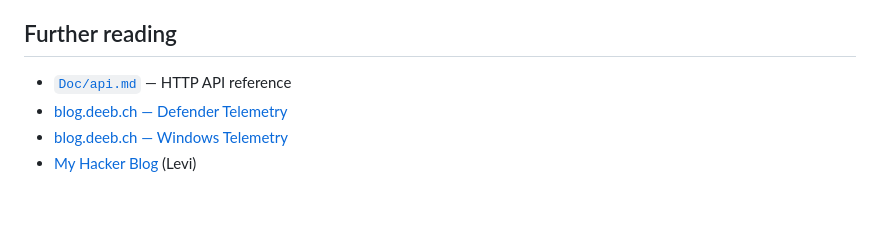
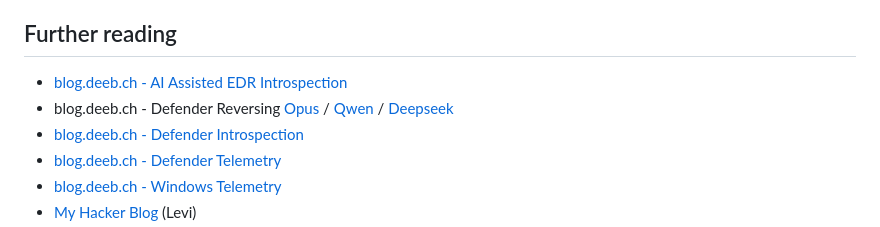
Before and after one commit to dobin/RedEdr, a Markdown page: README.md, the part around one of its changes. Drawn GitHub-style; blank space fills up the shorter version.

Commit message:
doc: update references

```diff
--- a/README.md
+++ b/README.md
@@ -337,7 +337,9 @@ prescribes.
 
 ## Further reading
 
-- [`Doc/api.md`](Doc/api.md) — HTTP API reference
-- [blog.deeb.ch — Defender Telemetry](https://blog.deeb.ch/posts/defender-telemetry/)
-- [blog.deeb.ch — Windows Telemetry](https://blog.deeb.ch/posts/windows-telemetry/)
+- [blog.deeb.ch - AI Assisted EDR Introspection](https://blog.deeb.ch/posts/defender-ai-introspection/)
+- blog.deeb.ch - Defender Reversing [Opus](https://blog.deeb.ch/posts/reversing-defender-opus/) / [Qwen](https://blog.deeb.ch/posts/reversing-defender-qwen/) / [Deepseek](https://blog.deeb.ch/posts/reversing-defender-deepseek/)
+- [blog.deeb.ch - Defender Introspection](https://blog.deeb.ch/posts/defender-introspection/)
+- [blog.deeb.ch - Defender Telemetry](https://blog.deeb.ch/posts/defender-telemetry/)
+- [blog.deeb.ch - Windows Telemetry](https://blog.deeb.ch/posts/windows-telemetry/)
 - [My Hacker Blog](https://blog.levi.wiki/) (Levi)
```
Also changed, not shown: other parts of README.md (+21 -21 lines).
